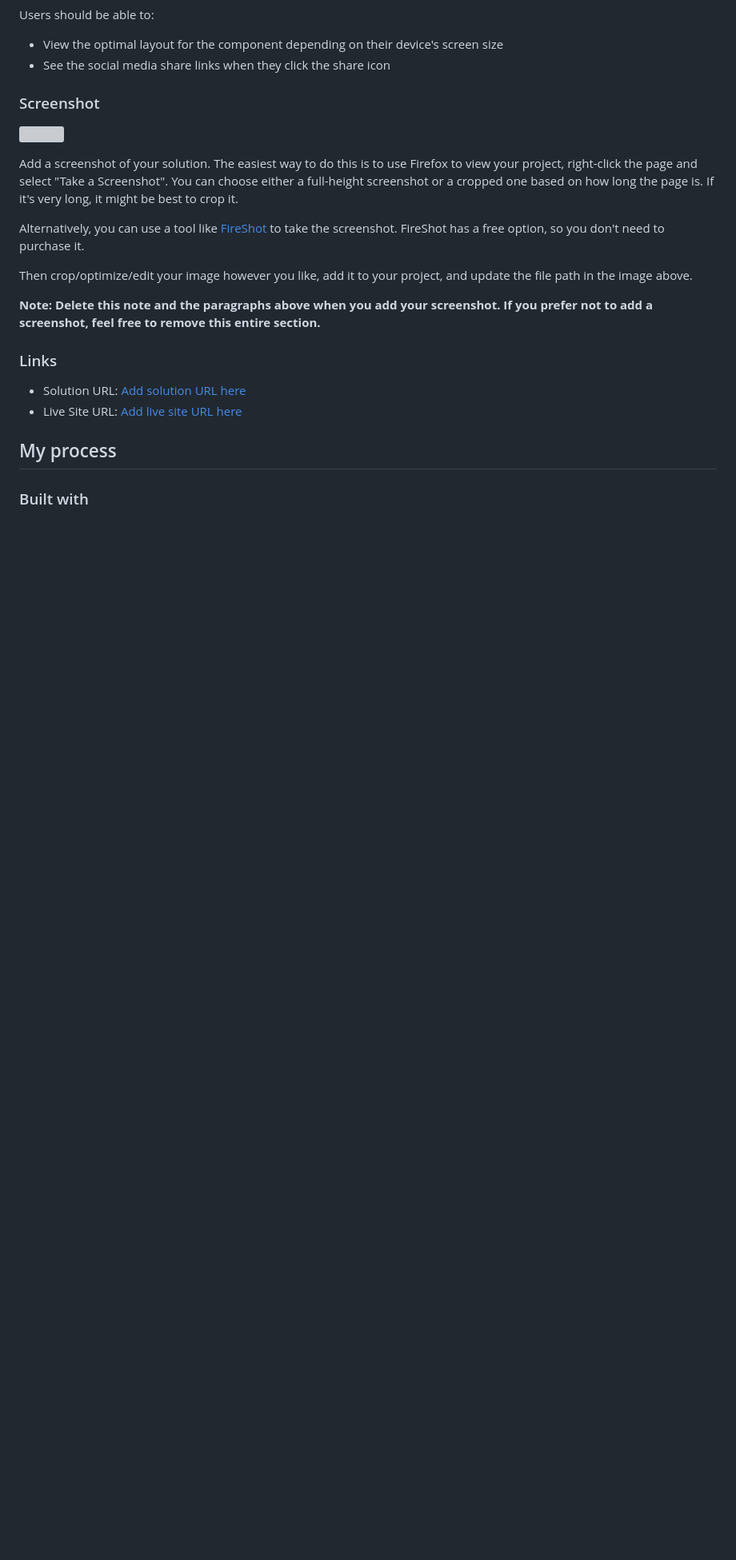
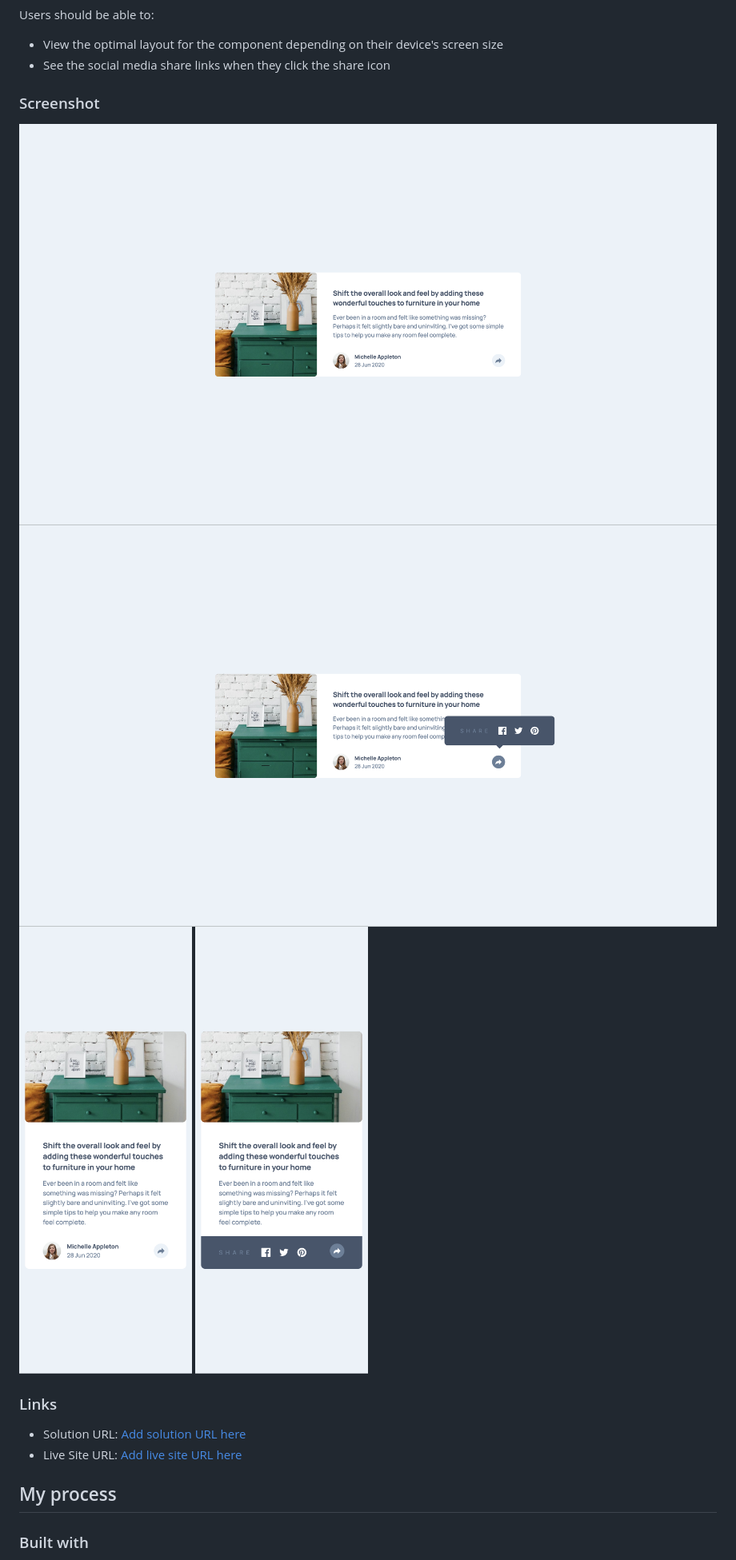
Before and after one commit to FR-UX-EN/active-preview-component, a Markdown page: README.md, the part around the change printed below. Shown: that part at 80% size. GitHub-like rendering; pictures changed too: desktop-active.png (added), desktop.png (added), mobile-active.png (added); blank space fills up the shorter version; grey boxes are pictures that could not be loaded.

```diff
--- a/README.md
+++ b/README.md
@@ -29,15 +26,10 @@ Users should be able to:
 
 ### Screenshot
 
-![](./screenshot.jpg)
-
-Add a screenshot of your solution. The easiest way to do this is to use Firefox to view your project, right-click the page and select "Take a Screenshot". You can choose either a full-height screenshot or a cropped one based on how long the page is. If it's very long, it might be best to crop it.
-
-Alternatively, you can use a tool like [FireShot](https://getfireshot.com/) to take the screenshot. FireShot has a free option, so you don't need to purchase it.
-
-Then crop/optimize/edit your image however you like, add it to your project, and update the file path in the image above.
-
-**Note: Delete this note and the paragraphs above when you add your screenshot. If you prefer not to add a screenshot, feel free to remove this entire section.**
+![desktop](./desktop.png)
+![desktop-active](./desktop-active.png)
+![mobile](./mobile.png)
+![mobile-active](./mobile-active.png)
 
 ### Links
 
```
Also changed, not shown: other parts of README.md (+58 -59 lines), 5 other files.
